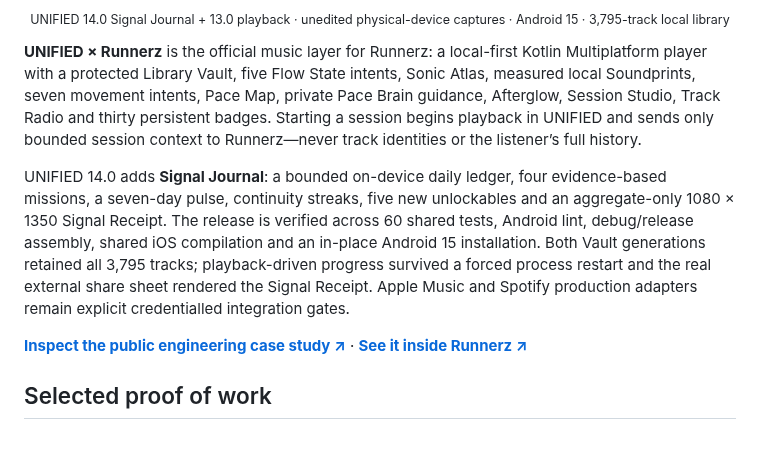
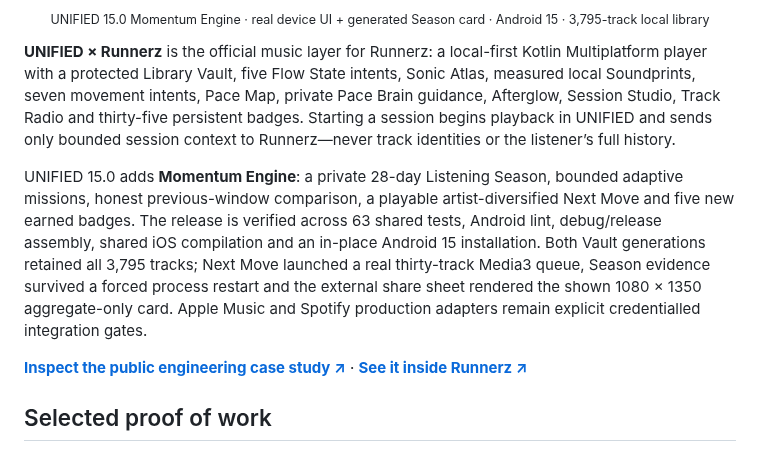
Before and after one commit to freeman-ipumbu/freeman-ipumbu, a Markdown page: README.md, the part around one of its changes. Drawn GitHub-style.

Commit message:
Feature UNIFIED 15.0 Momentum Engine

```diff
--- a/README.md
+++ b/README.md
@@ -50,11 +50,11 @@ OBSERVE → FRAME → DESIGN → BUILD → EVALUATE → HARDEN → SHIP
   </tr>
 </table>
 
-<p align="center"><sub>UNIFIED 14.0 Signal Journal + 13.0 playback · unedited physical-device captures · Android 15 · 3,795-track local library</sub></p>
+<p align="center"><sub>UNIFIED 15.0 Momentum Engine · real device UI + generated Season card · Android 15 · 3,795-track local library</sub></p>
 
-**UNIFIED × Runnerz** is the official music layer for Runnerz: a local-first Kotlin Multiplatform player with a protected Library Vault, five Flow State intents, Sonic Atlas, measured local Soundprints, seven movement intents, Pace Map, private Pace Brain guidance, Afterglow, Session Studio, Track Radio and thirty persistent badges. Starting a session begins playback in UNIFIED and sends only bounded session context to Runnerz—never track identities or the listener’s full history.
+**UNIFIED × Runnerz** is the official music layer for Runnerz: a local-first Kotlin Multiplatform player with a protected Library Vault, five Flow State intents, Sonic Atlas, measured local Soundprints, seven movement intents, Pace Map, private Pace Brain guidance, Afterglow, Session Studio, Track Radio and thirty-five persistent badges. Starting a session begins playback in UNIFIED and sends only bounded session context to Runnerz—never track identities or the listener’s full history.
 
-UNIFIED 14.0 adds **Signal Journal**: a bounded on-device daily ledger, four evidence-based missions, a seven-day pulse, continuity streaks, five new unlockables and an aggregate-only 1080 × 1350 Signal Receipt. The release is verified across 60 shared tests, Android lint, debug/release assembly, shared iOS compilation and an in-place Android 15 installation. Both Vault generations retained all 3,795 tracks; playback-driven progress survived a forced process restart and the real external share sheet rendered the Signal Receipt. Apple Music and Spotify production adapters remain explicit credentialled integration gates.
+UNIFIED 15.0 adds **Momentum Engine**: a private 28-day Listening Season, bounded adaptive missions, honest previous-window comparison, a playable artist-diversified Next Move and five new earned badges. The release is verified across 63 shared tests, Android lint, debug/release assembly, shared iOS compilation and an in-place Android 15 installation. Both Vault generations retained all 3,795 tracks; Next Move launched a real thirty-track Media3 queue, Season evidence survived a forced process restart and the external share sheet rendered the shown 1080 × 1350 aggregate-only card. Apple Music and Spotify production adapters remain explicit credentialled integration gates.
 
 **[Inspect the public engineering case study ↗](https://github.com/freeman-ipumbu/unified-music-case-study)** · **[See it inside Runnerz ↗](https://runnerznamibia.com/#official-music-player)**
 
```
Also changed, not shown: other parts of README.md (+6 -6 lines), assets/unified-15-season-card.png (added), 2 other files.
